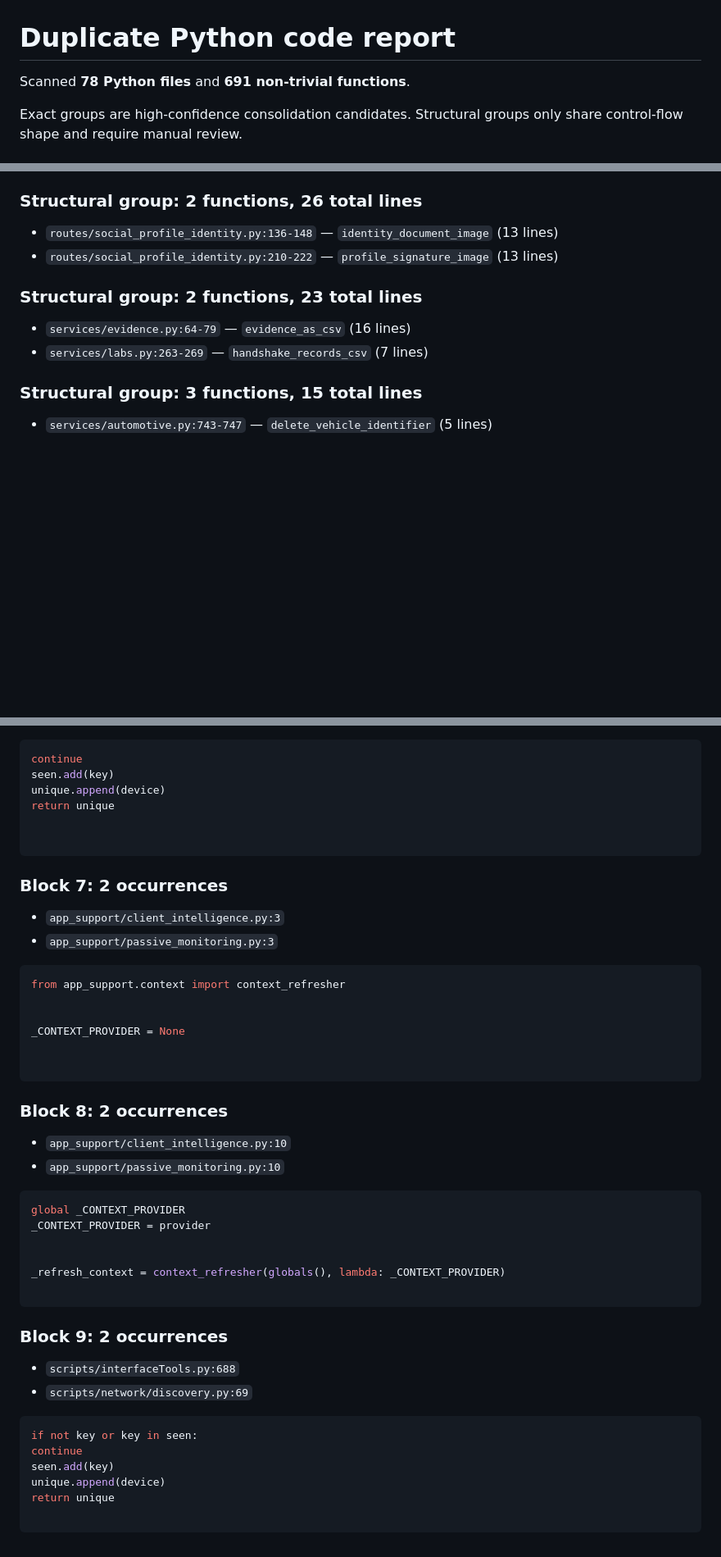
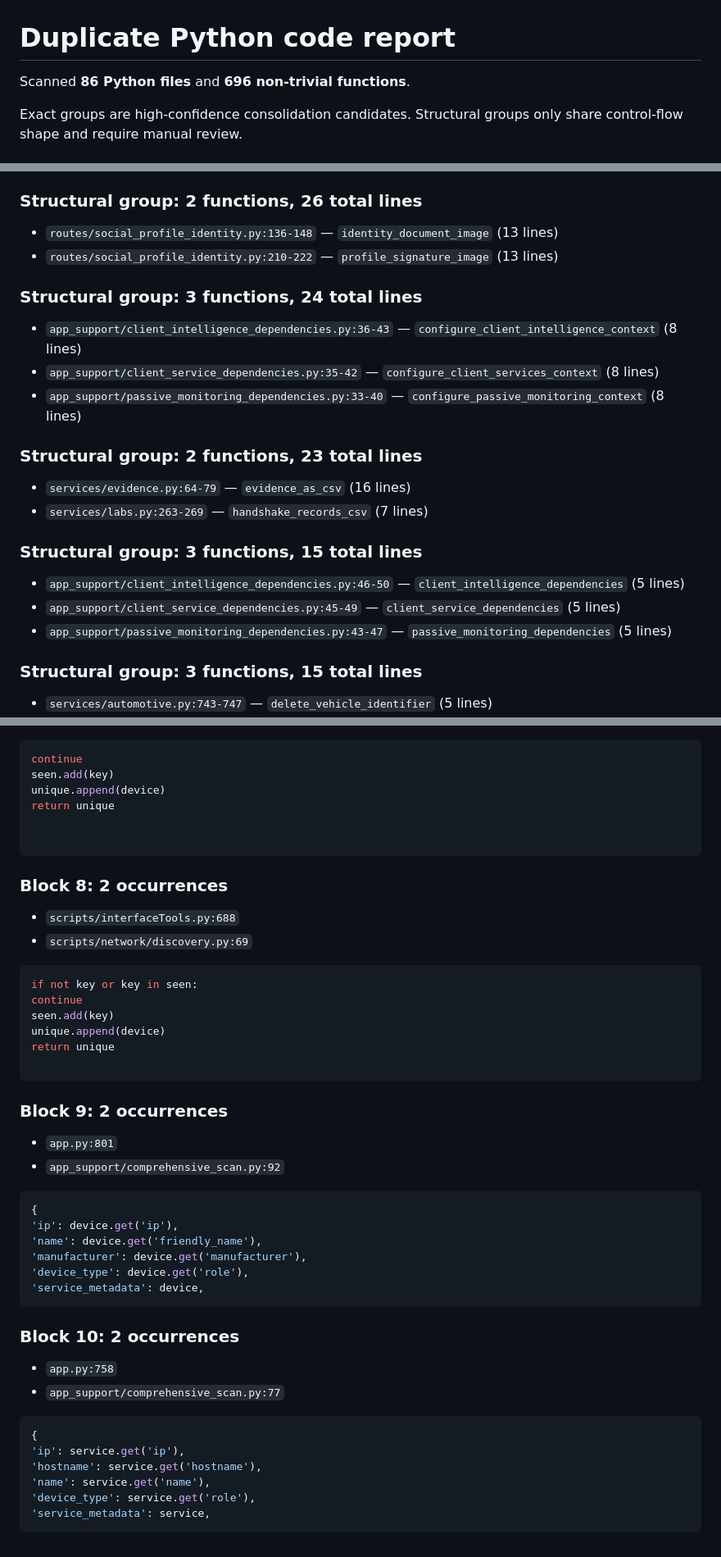
Before and after one commit to sudo-rpaisley/mobile_router, a Markdown page: duplicate_code_report.md, 3 parts joined by grey strips. Shown at 82% size. Drawn GitHub-style; blank space fills up the shorter version.

````diff
--- a/duplicate_code_report.md
+++ b/duplicate_code_report.md
@@ -1,6 +1,6 @@
 # Duplicate Python code report
 
-Scanned **78 Python files** and **691 non-trivial functions**.
+Scanned **86 Python files** and **696 non-trivial functions**.
 
 Exact groups are high-confidence consolidation candidates. Structural groups only share control-flow shape and require manual review.
 
@@ -28,10 +28,22 @@ No matches found.
 - `routes/social_profile_identity.py:136-148` — `identity_document_image` (13 lines)
 - `routes/social_profile_identity.py:210-222` — `profile_signature_image` (13 lines)
 
+### Structural group: 3 functions, 24 total lines
+
+- `app_support/client_intelligence_dependencies.py:36-43` — `configure_client_intelligence_context` (8 lines)
+- `app_support/client_service_dependencies.py:35-42` — `configure_client_services_context` (8 lines)
+- `app_support/passive_monitoring_dependencies.py:33-40` — `configure_passive_monitoring_context` (8 lines)
+
 ### Structural group: 2 functions, 23 total lines
 
 - `services/evidence.py:64-79` — `evidence_as_csv` (16 lines)
 - `services/labs.py:263-269` — `handshake_records_csv` (7 lines)
+
+### Structural group: 3 functions, 15 total lines
+
+- `app_support/client_intelligence_dependencies.py:46-50` — `client_intelligence_dependencies` (5 lines)
+- `app_support/client_service_dependencies.py:45-49` — `client_service_dependencies` (5 lines)
+- `app_support/passive_monitoring_dependencies.py:43-47` — `passive_monitoring_dependencies` (5 lines)
 
 ### Structural group: 3 functions, 15 total lines
 
@@ -156,35 +184,7 @@ return unique
 
 ```
 
-### Block 7: 2 occurrences
-
-- `app_support/client_intelligence.py:3`
-- `app_support/passive_monitoring.py:3`
-
-```python
-from app_support.context import context_refresher
-
-
-_CONTEXT_PROVIDER = None
-
-
-```
-
 ### Block 8: 2 occurrences
-
-- `app_support/client_intelligence.py:10`
-- `app_support/passive_monitoring.py:10`
-
-```python
-global _CONTEXT_PROVIDER
-_CONTEXT_PROVIDER = provider
-
-
-_refresh_context = context_refresher(globals(), lambda: _CONTEXT_PROVIDER)
-
-```
-
-### Block 9: 2 occurrences
 
 - `scripts/interfaceTools.py:688`
 - `scripts/network/discovery.py:69`
@@ -197,3 +197,31 @@ unique.append(device)
 return unique
 
 ```
+
+### Block 9: 2 occurrences
+
+- `app.py:801`
+- `app_support/comprehensive_scan.py:92`
+
+```python
+{
+'ip': device.get('ip'),
+'name': device.get('friendly_name'),
+'manufacturer': device.get('manufacturer'),
+'device_type': device.get('role'),
+'service_metadata': device,
+```
+
+### Block 10: 2 occurrences
+
+- `app.py:758`
+- `app_support/comprehensive_scan.py:77`
+
+```python
+{
+'ip': service.get('ip'),
+'hostname': service.get('hostname'),
+'name': service.get('name'),
+'device_type': service.get('role'),
+'service_metadata': service,
+```
````
Also changed, not shown: other parts of duplicate_code_report.md (+43 -27 lines).
